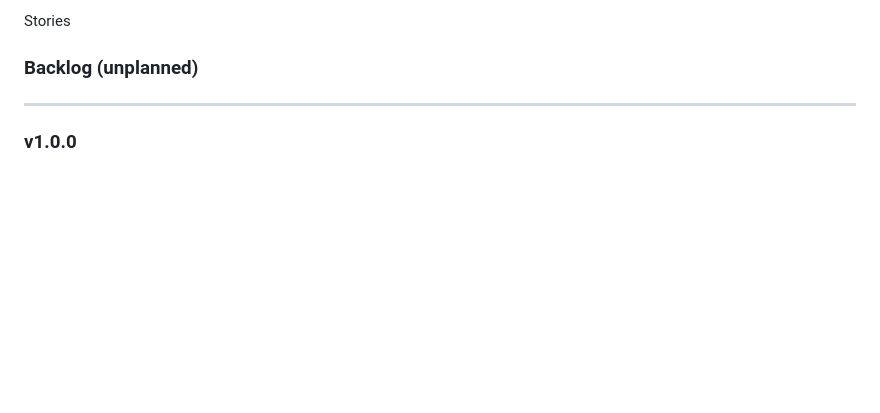
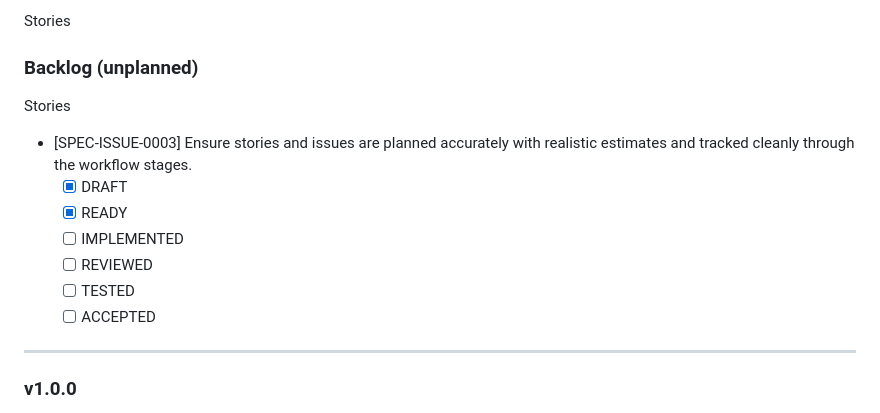
Before and after one commit to CI-Till-Krempel/horseless-carriage-eval-todo-app, a Markdown page: specs/ROADMAP.md, the part around the change. Rendered like a GitHub page; blank space fills up the shorter version.

```diff
--- a/specs/ROADMAP.md
+++ b/specs/ROADMAP.md
@@ -31,6 +31,15 @@ Stories
 
 ### Backlog (unplanned)
 
+
+Stories
+- [SPEC-ISSUE-0003] Ensure stories and issues are planned accurately with realistic estimates and tracked cleanly through the workflow stages.
+  - [x] DRAFT
+  - [x] READY
+  - [ ] IMPLEMENTED
+  - [ ] REVIEWED
+  - [ ] TESTED
+  - [ ] ACCEPTED
 ---
 
 ### v1.0.0
```
Also changed, not shown: specs/requirements/SPEC-ISSUE-0003-Ensure-stories-and-issues-are-planned-accurately-with-realistic-estimates-and-tracked-cleanly-through-the-workflow-stages..md (added, +19 -0 lines).
